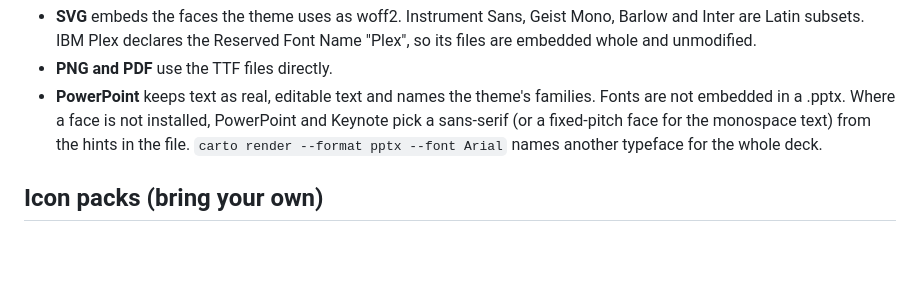
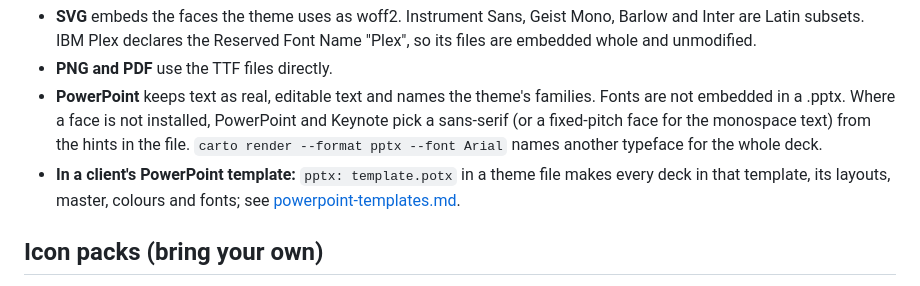
Before and after one commit to misja-pronk/linework, a Markdown page: docs/themes.md, the part around the change. Drawn GitHub-style; blank space fills up the shorter version.

Commit message:
Docs: PowerPoint in your own template; theme files name a template
Co-Authored-By: Claude Opus 5.5 <noreply@anthropic.com>

```diff
--- a/docs/themes.md
+++ b/docs/themes.md
@@ -245,6 +245,8 @@ Per export:
   .pptx. Where a face is not installed, PowerPoint and Keynote pick a sans-serif (or a fixed-pitch face for the
   monospace text) from the hints in the file. `carto render --format pptx --font Arial` names another typeface
   for the whole deck.
+- **In a client's PowerPoint template:** `pptx: template.potx` in a theme file makes every deck in that template,
+  its layouts, master, colours and fonts; see [powerpoint-templates.md](powerpoint-templates.md).
 
 ## Icon packs (bring your own)
 
```
Also changed, not shown: docs/powerpoint-templates.md (added, +99 -0 lines), docs/powerpoint-templates/corporate-step.png (added), docs/powerpoint-templates/corporate.png (added), docs/powerpoint-templates/dutch.png (added), 1 other file.
